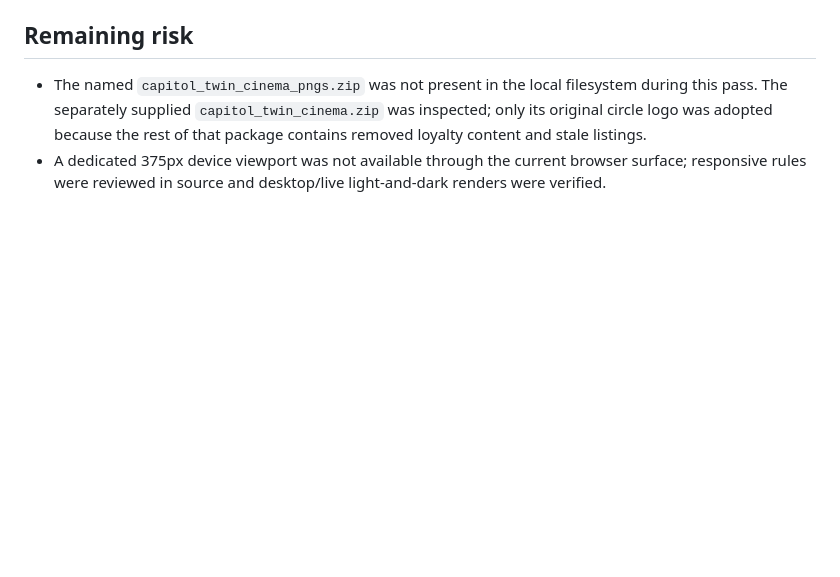
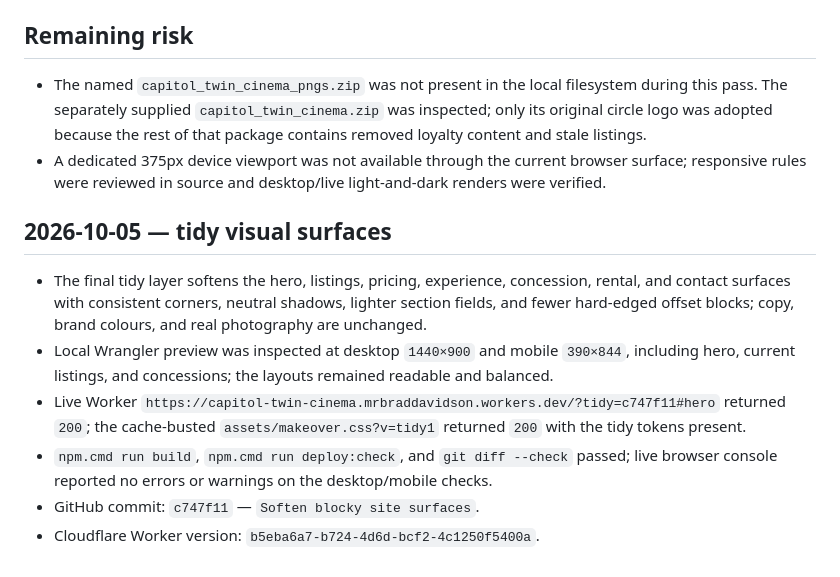
Before and after one commit to mrbraddavidson-hash/capitol-twin-cinema, a Markdown page: docs/qa-report.md, the part around the change. GitHub-like rendering; blank space fills up the shorter version.

Commit message:
Record tidy layout live QA

```diff
--- a/docs/qa-report.md
+++ b/docs/qa-report.md
@@ -38,3 +38,12 @@ Date: 2026-10-04
 
 - The named `capitol_twin_cinema_pngs.zip` was not present in the local filesystem during this pass. The separately supplied `capitol_twin_cinema.zip` was inspected; only its original circle logo was adopted because the rest of that package contains removed loyalty content and stale listings.
 - A dedicated 375px device viewport was not available through the current browser surface; responsive rules were reviewed in source and desktop/live light-and-dark renders were verified.
+
+## 2026-10-05 — tidy visual surfaces
+
+- The final tidy layer softens the hero, listings, pricing, experience, concession, rental, and contact surfaces with consistent corners, neutral shadows, lighter section fields, and fewer hard-edged offset blocks; copy, brand colours, and real photography are unchanged.
+- Local Wrangler preview was inspected at desktop `1440×900` and mobile `390×844`, including hero, current listings, and concessions; the layouts remained readable and balanced.
+- Live Worker `https://capitol-twin-cinema.mrbraddavidson.workers.dev/?tidy=c747f11#hero` returned `200`; the cache-busted `assets/makeover.css?v=tidy1` returned `200` with the tidy tokens present.
+- `npm.cmd run build`, `npm.cmd run deploy:check`, and `git diff --check` passed; live browser console reported no errors or warnings on the desktop/mobile checks.
+- GitHub commit: `c747f11` — `Soften blocky site surfaces`.
+- Cloudflare Worker version: `b5eba6a7-b724-4d6d-bcf2-4c1250f5400a`.
```
